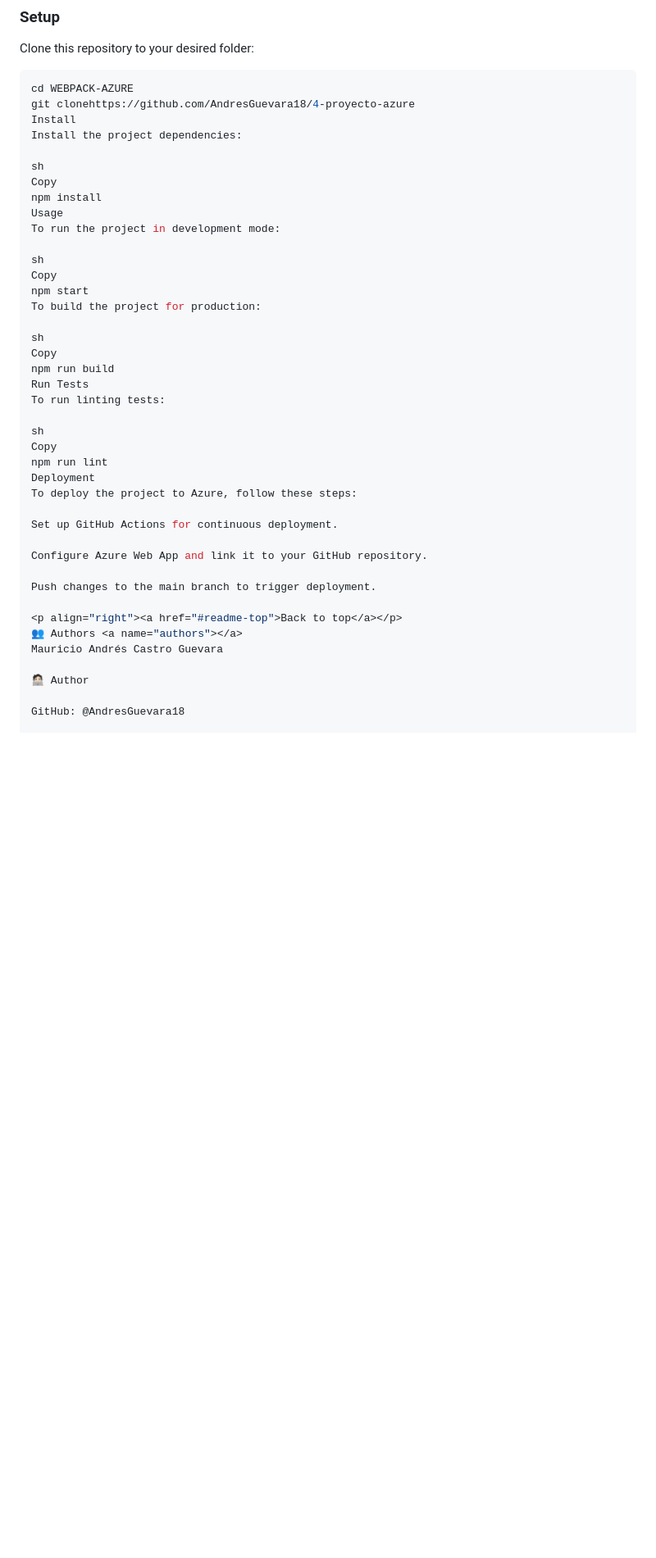
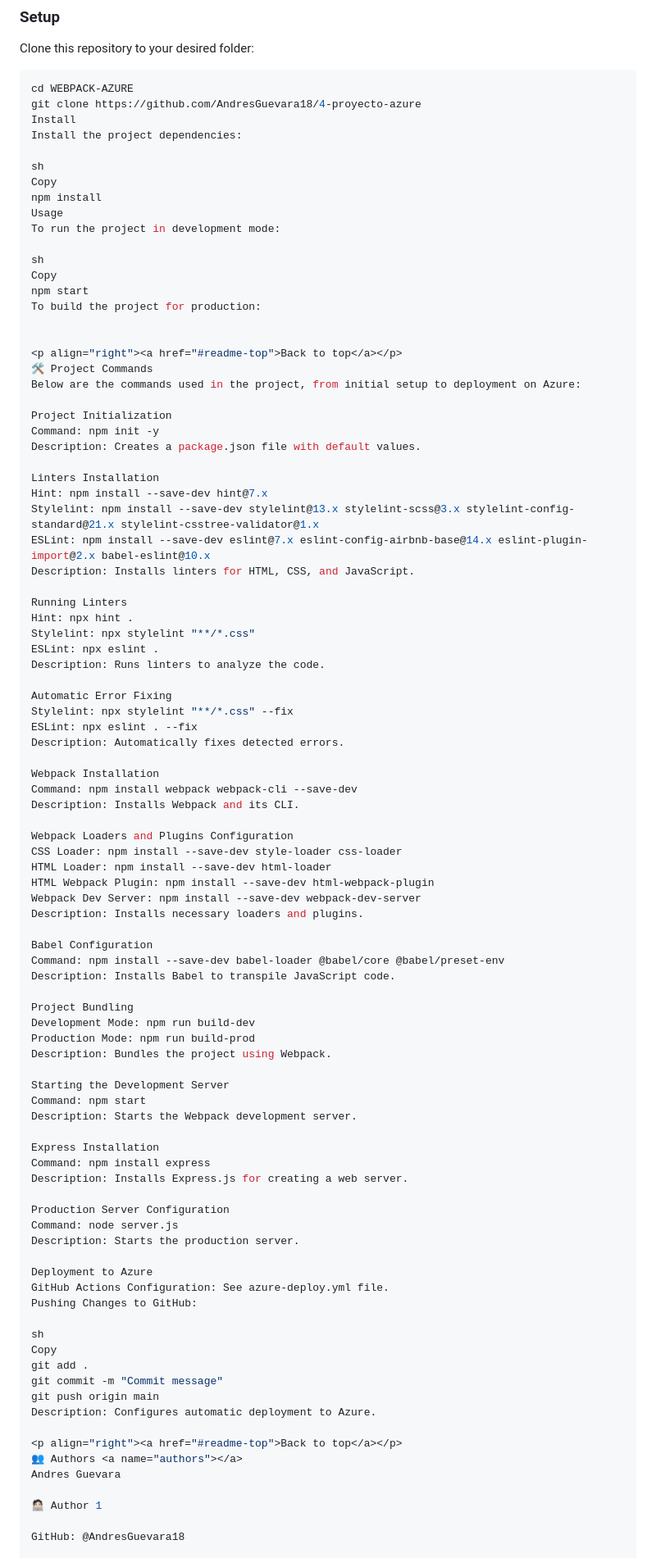
Before and after one commit to AndresGuevara18/4-proyecto-azure, a Markdown page: README.md, the part around one of its changes. Shown at 82% size. Rendered like a GitHub page; blank space fills up the shorter version.

Commit message:
completando readme

````diff
--- a/README.md
+++ b/README.md
@@ -95,7 +85,7 @@ Clone this repository to your desired folder:
 
 ```sh
 cd WEBPACK-AZURE
-git clonehttps://github.com/AndresGuevara18/4-proyecto-azure
+git clone https://github.com/AndresGuevara18/4-proyecto-azure
 Install
 Install the project dependencies:
 
@@ -110,29 +100,80 @@ Copy
 npm start
 To build the project for production:
 
-sh
-Copy
-npm run build
-Run Tests
-To run linting tests:
+
+<p align="right"><a href="#readme-top">Back to top</a></p>
+🛠️ Project Commands
+Below are the commands used in the project, from initial setup to deployment on Azure:
+
+Project Initialization
+Command: npm init -y
+Description: Creates a package.json file with default values.
+
+Linters Installation
+Hint: npm install --save-dev hint@7.x
+Stylelint: npm install --save-dev stylelint@13.x stylelint-scss@3.x stylelint-config-standard@21.x stylelint-csstree-validator@1.x
+ESLint: npm install --save-dev eslint@7.x eslint-config-airbnb-base@14.x eslint-plugin-import@2.x babel-eslint@10.x
+Description: Installs linters for HTML, CSS, and JavaScript.
+
+Running Linters
+Hint: npx hint .
+Stylelint: npx stylelint "**/*.css"
+ESLint: npx eslint .
+Description: Runs linters to analyze the code.
+
+Automatic Error Fixing
+Stylelint: npx stylelint "**/*.css" --fix
+ESLint: npx eslint . --fix
+Description: Automatically fixes detected errors.
+
+Webpack Installation
+Command: npm install webpack webpack-cli --save-dev
+Description: Installs Webpack and its CLI.
+
+Webpack Loaders and Plugins Configuration
+CSS Loader: npm install --save-dev style-loader css-loader
+HTML Loader: npm install --save-dev html-loader
+HTML Webpack Plugin: npm install --save-dev html-webpack-plugin
+Webpack Dev Server: npm install --save-dev webpack-dev-server
+Description: Installs necessary loaders and plugins.
+
+Babel Configuration
+Command: npm install --save-dev babel-loader @babel/core @babel/preset-env
+Description: Installs Babel to transpile JavaScript code.
+
+Project Bundling
+Development Mode: npm run build-dev
+Production Mode: npm run build-prod
+Description: Bundles the project using Webpack.
+
+Starting the Development Server
+Command: npm start
+Description: Starts the Webpack development server.
+
+Express Installation
+Command: npm install express
+Description: Installs Express.js for creating a web server.
+
+Production Server Configuration
+Command: node server.js
+Description: Starts the production server.
+
+Deployment to Azure
+GitHub Actions Configuration: See azure-deploy.yml file.
+Pushing Changes to GitHub:
 
 sh
 Copy
-npm run lint
-Deployment
-To deploy the project to Azure, follow these steps:
-
-Set up GitHub Actions for continuous deployment.
-
-Configure Azure Web App and link it to your GitHub repository.
-
-Push changes to the main branch to trigger deployment.
+git add .
+git commit -m "Commit message"
+git push origin main
+Description: Configures automatic deployment to Azure.
 
 <p align="right"><a href="#readme-top">Back to top</a></p>
 👥 Authors <a name="authors"></a>
-Mauricio Andrés Castro Guevara
+Andres Guevara
 
-🧑🏻‍💻 Author
+🧑🏻‍💻 Author 1
 
 GitHub: @AndresGuevara18
 
````
Also changed, not shown: other parts of README.md (+1 -34 lines).
